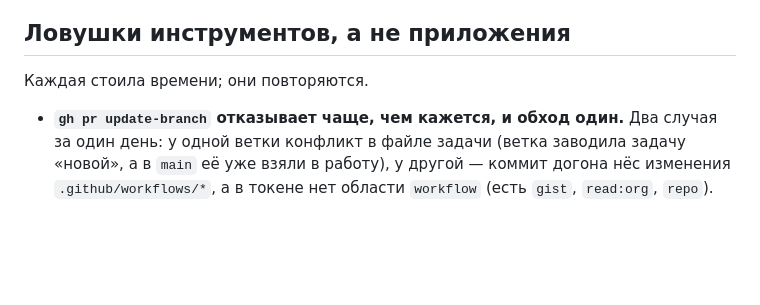
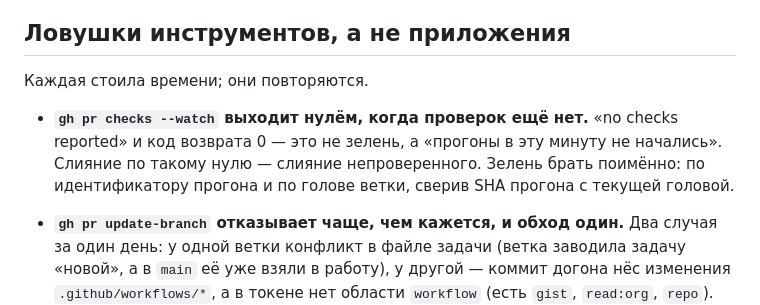
Before and after one commit to Vladislav15937/parts-platform, a Markdown page: docs/agent-workflow.md, the part around the change. Drawn GitHub-style; blank space fills up the shorter version.

```diff
--- a/docs/agent-workflow.md
+++ b/docs/agent-workflow.md
@@ -488,6 +488,12 @@
 
 Каждая стоила времени; они повторяются.
 
+- **`gh pr checks --watch` выходит нулём, когда проверок ещё нет.**
+  «no checks reported» и код возврата 0 — это не зелень, а «прогоны
+  в эту минуту не начались». Слияние по такому нулю — слияние
+  непроверенного. Зелень брать поимённо: по идентификатору прогона
+  и по голове ветки, сверив SHA прогона с текущей головой.
+
 - **`gh pr update-branch` отказывает чаще, чем кажется, и обход один.** Два
   случая за один день: у одной ветки конфликт в файле задачи (ветка заводила
   задачу «новой», а в `main` её уже взяли в работу), у другой — коммит догона
```
Also changed, not shown: tasks/0135-config-guard-nazvan-pervym-shagom.md (added, +35 -0 lines), tasks/0136-storozh-numeratsii-shagov.md (added, +55 -0 lines).
